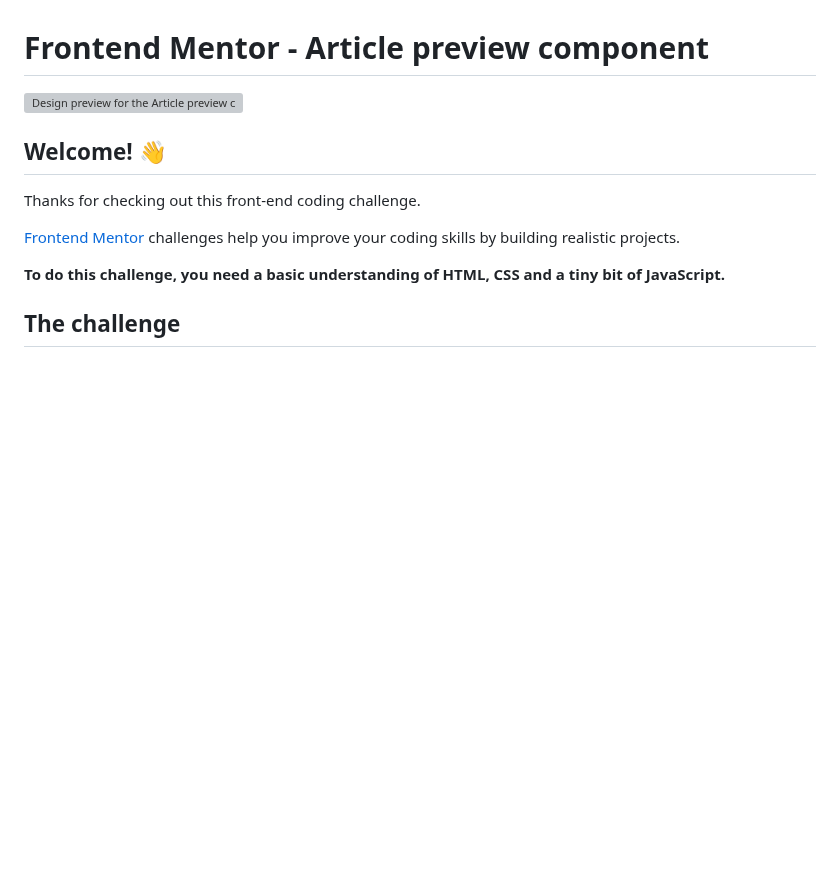
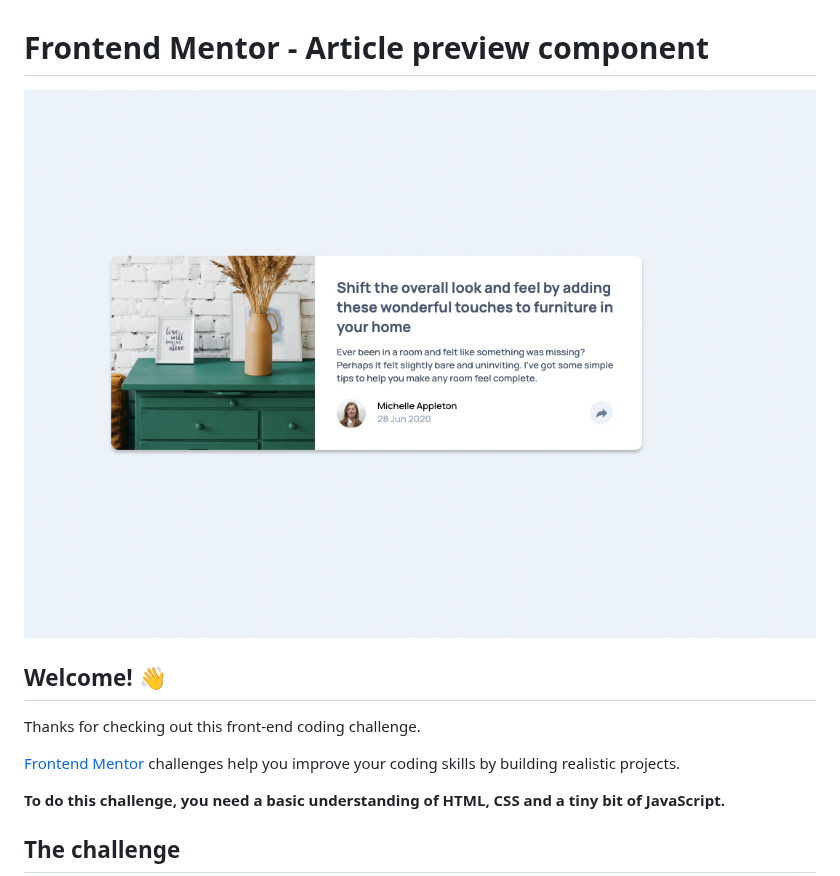
Before and after one commit to orafael93/article-preview-frontend-mentor, a Markdown page: README.md, the part around the change. Drawn GitHub-style; blank space fills up the shorter version; grey boxes are pictures that could not be loaded.

```diff
--- a/README.md
+++ b/README.md
@@ -1,6 +1,6 @@
 # Frontend Mentor - Article preview component
 
-![Design preview for the Article preview component coding challenge](./design/desktop-preview.jpg)
+![Design preview for the Article preview component coding challenge](https://raw.githubusercontent.com/orafael93/article-preview-frontend-mentor/main/src/assets/preview-desktop.png)
 
 ## Welcome! 👋
 
```
